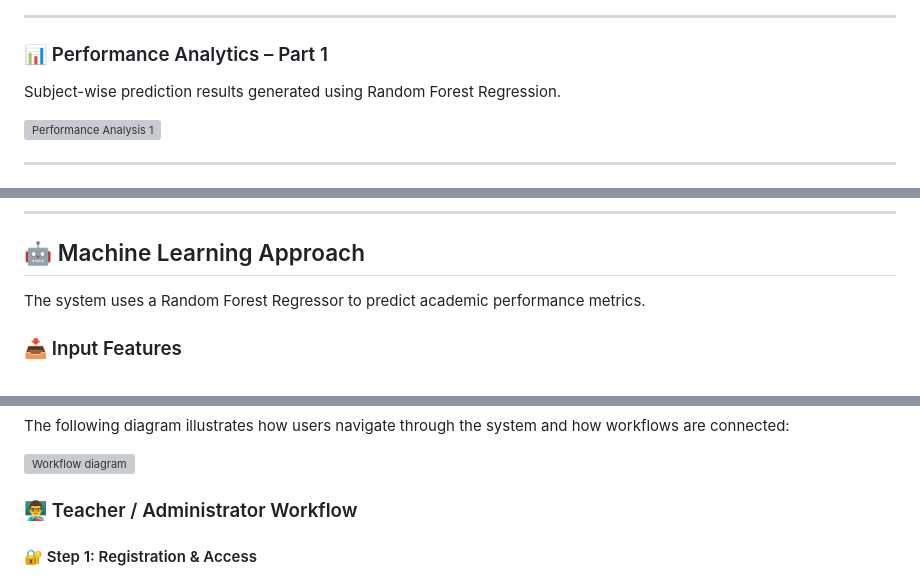
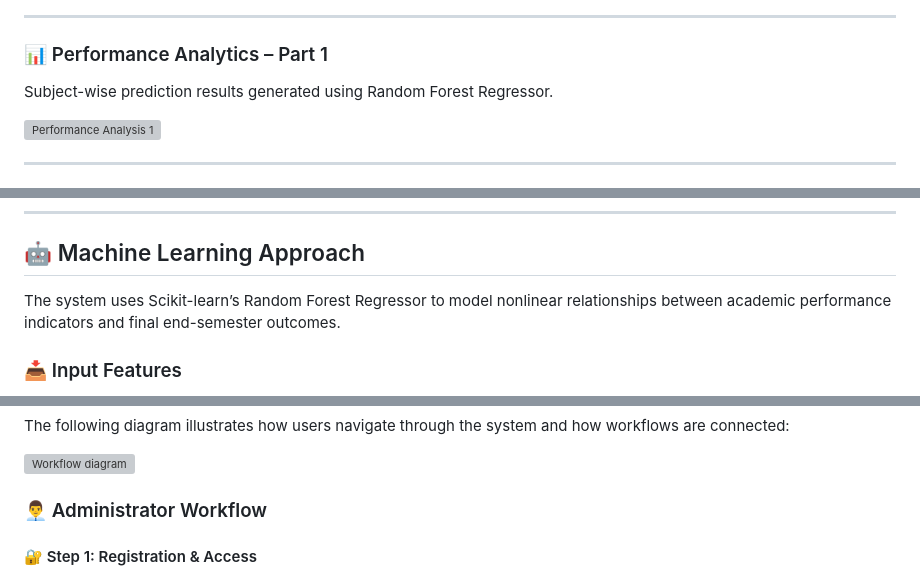
Before and after one commit to code2Renovate/VisionED-performance-predictor, a Markdown page: README.md, 3 parts joined by grey strips. GitHub-like rendering; grey boxes are pictures that could not be loaded.

```diff
--- a/README.md
+++ b/README.md
@@ -72,7 +58,7 @@ Admin selects **Branch & Semester**, downloads the structured template, fills pr
 ---
 
 ### 📊 Performance Analytics – Part 1
-Subject-wise prediction results generated using Random Forest Regression.
+Subject-wise prediction results generated using Random Forest Regressor.
 
 ![Performance Analysis 1](https://github.com/user-attachments/assets/9fe392da-4d74-4585-a3f5-3625c9a31302)
 
@@ -119,7 +105,7 @@ Admin interface to manage students and other administrators.
 
 ## 🤖 Machine Learning Approach
 
-The system uses a Random Forest Regressor to predict academic performance metrics.
+The system uses Scikit-learn’s Random Forest Regressor to model nonlinear relationships between academic performance indicators and final end-semester outcomes.
 
 ### 📥 Input Features
 - Previous Semester Marks
@@ -257,7 +243,7 @@ The following diagram illustrates how users navigate through the system and how
 
 ![Workflow diagram](https://github.com/user-attachments/assets/23a00a5b-0e33-47ed-9945-04fdd4c3ac4a)
 
-### 👨‍🏫 Teacher / Administrator Workflow
+### 👨‍💼 Administrator Workflow
 
 #### 🔐 Step 1: Registration & Access
 1. Register using the provided Admin Code
```
Also changed, not shown: other parts of README.md (+16 -37 lines).
